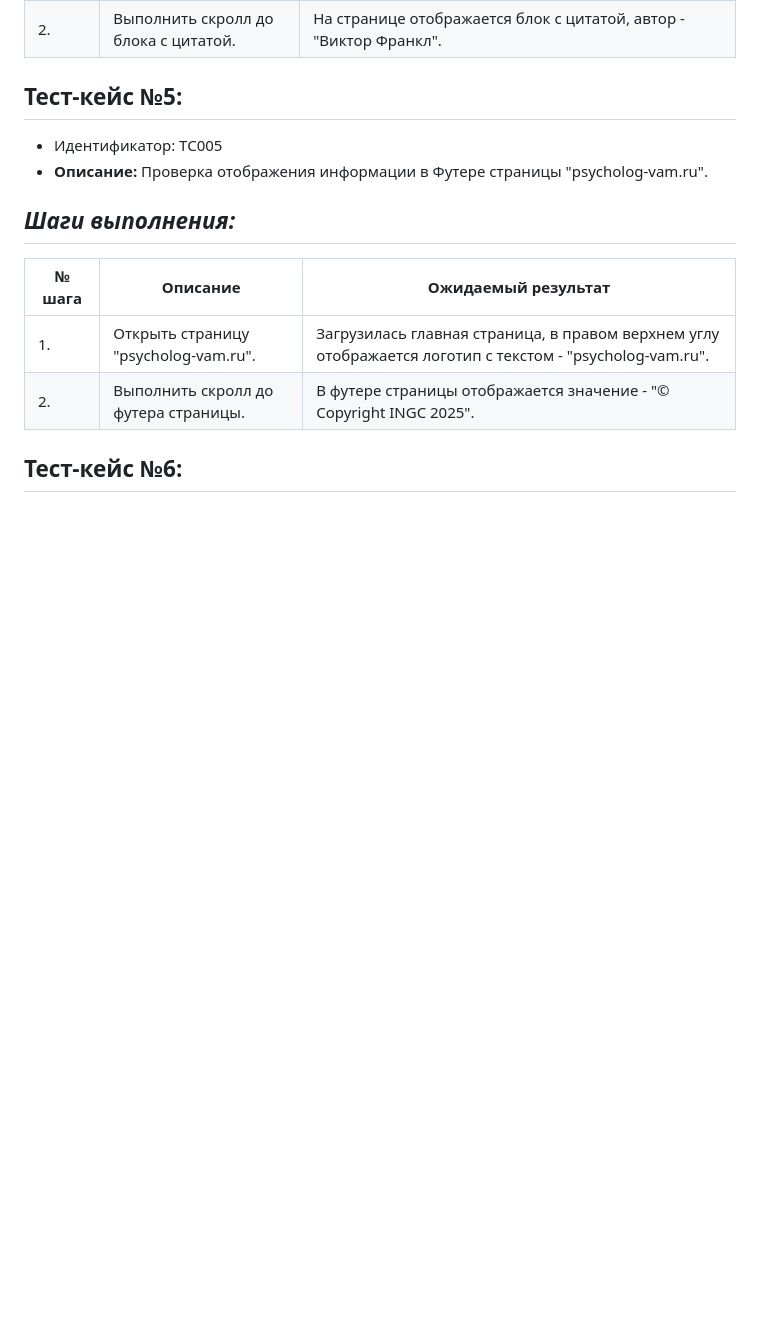
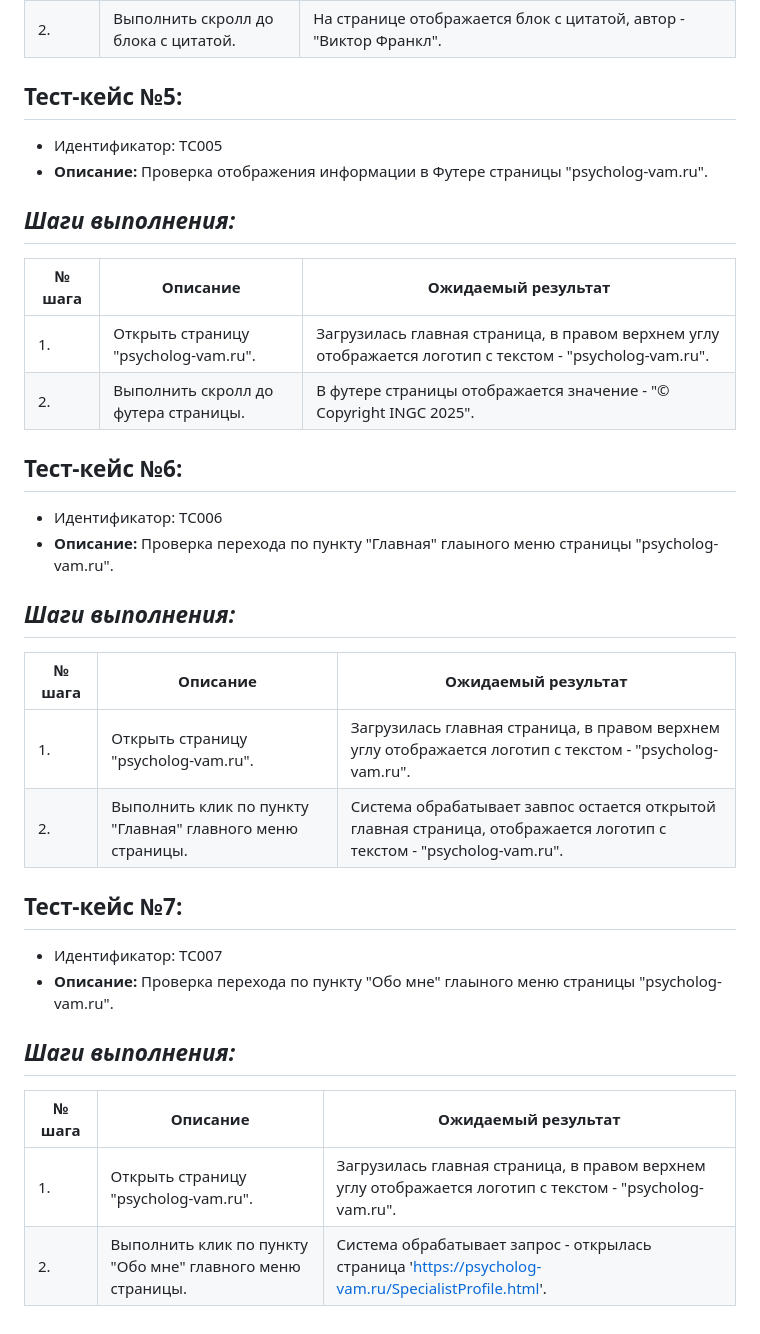
Before and after one commit to IgorM2806/TestingPsychologVaM, a Markdown page: Psycholog-vam_About_Me_test_Plan.md, the part around the change. GitHub-like rendering; blank space fills up the shorter version.

Commit message:
Modified

```diff
--- a/Psycholog-vam_About_Me_test_Plan.md
+++ b/Psycholog-vam_About_Me_test_Plan.md
@@ -58,3 +58,19 @@
 |2.|Выполнить скролл до футера страницы.| В футере страницы отображается значение  - "© Copyright INGC  2025".|
 
 ## Тест-кейс №6:
+- Идентификатор: TC006
+- **Описание:** Проверка перехода по пункту "Главная" глаыного меню страницы "psycholog-vam.ru".
+## *Шаги выполнения:*
+| № шага | Описание | Ожидаемый результат |
+|-----------|-----------|-----------------|
+|1.|Открыть страницу "psycholog-vam.ru".|Загрузилась главная страница, в правом верхнем углу отображается логотип с текстом - "psycholog-vam.ru".|
+|2.|Выполнить клик по пункту "Главная" главного меню страницы.| Система обрабатывает завпос остается открытой главная страница,  отображается логотип с текстом - "psycholog-vam.ru".|
+
+## Тест-кейс №7:
+- Идентификатор: TC007
+- **Описание:** Проверка перехода по пункту "Обо мне" глаыного меню страницы "psycholog-vam.ru".
+## *Шаги выполнения:*
+| № шага | Описание | Ожидаемый результат |
+|-----------|-----------|-----------------|
+|1.|Открыть страницу "psycholog-vam.ru".|Загрузилась главная страница, в правом верхнем углу отображается логотип с текстом - "psycholog-vam.ru".|
+|2.|Выполнить клик по пункту "Обо мне" главного меню страницы.| Система обрабатывает запрос  - открылась страница 'https://psycholog-vam.ru/SpecialistProfile.html'.|
```
